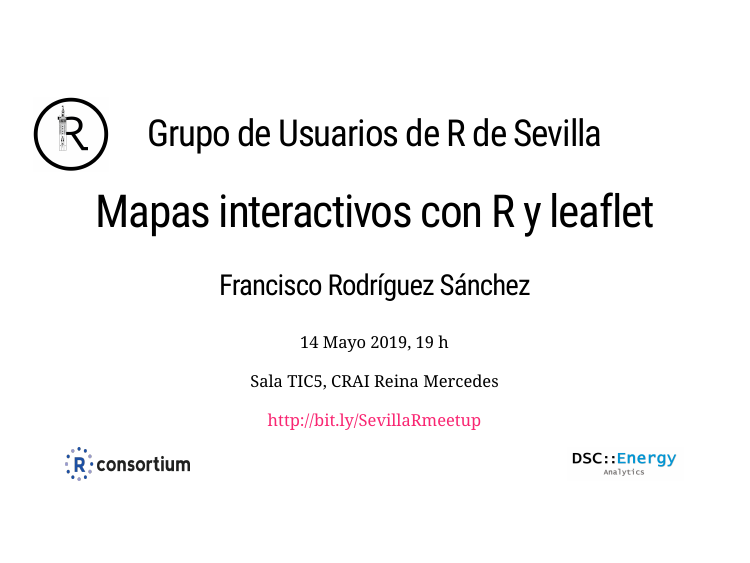
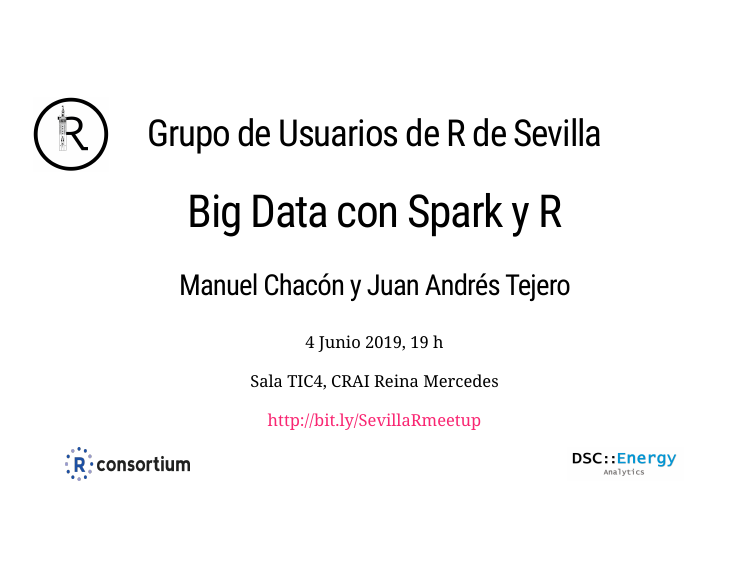
Before and after one commit to SevillaR/meetings, an R Markdown document (cartel_xaringan/cartel_meetings_xaringan.Rmd): page 2 of 2. Rendered offline with R 4.5, knitr and Pandoc, with nearby package versions; the slides are laid out offline by our stand-in for remark.js, each with all of its steps uncovered, in fonts that may differ from those the slides ask for, and without slide numbers, shadows or browser add-ons.

Commit message:
add cartel reunion Junio 2019 - spark

```diff
--- a/cartel_xaringan/cartel_meetings_xaringan.Rmd
+++ b/cartel_xaringan/cartel_meetings_xaringan.Rmd
@@ -22,16 +22,16 @@ class: title-slide, center, middle
 ## Grupo de Usuarios de R de Sevilla
 
 
-# Mapas interactivos con R y leaflet
+# Big Data con Spark y R
 
 
-### Francisco Rodríguez Sánchez
+### Manuel Chacón y Juan Andrés Tejero
 
 
-14 Mayo 2019, 19 h
+4 Junio 2019, 19 h
 
 
-Sala TIC5, CRAI Reina Mercedes
+Sala TIC4, CRAI Reina Mercedes
 
 
 http://bit.ly/SevillaRmeetup
```
Also changed, not shown: cartel_xaringan/carteles/2019-06-04_spark.pdf (added).
